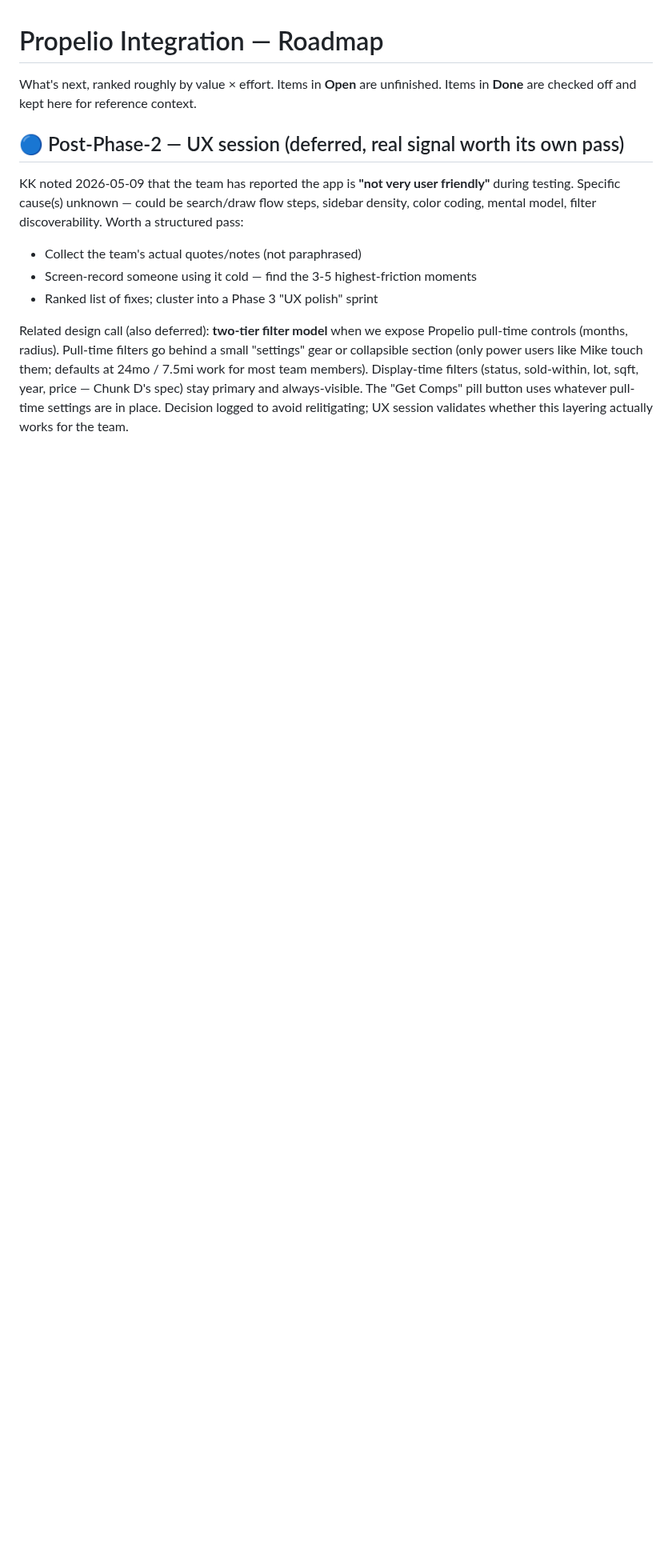
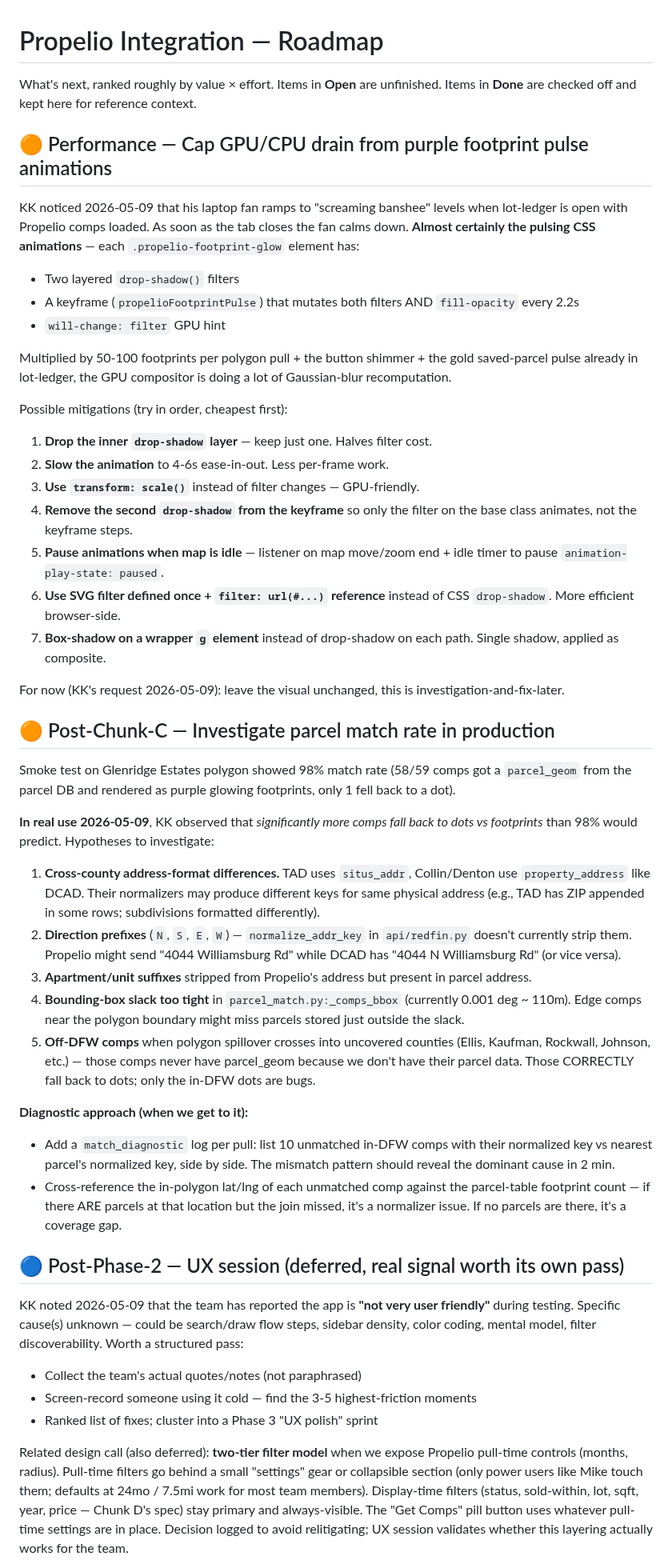
Before and after one commit to kosmickroma/lot-ledger, a Markdown page: docs/propelio/ROADMAP.md, the part around the change. Shown at 80% size. GitHub-like rendering; blank space fills up the shorter version.

Commit message:
docs(propelio): log GPU drain from pulse animations as a perf todo
KK observed laptop fan screaming when lot-ledger is open with Propelio
comps loaded; calms down on tab close. Cause is almost certainly the
multi-layer drop-shadow keyframes on 50-100 footprints. Logged with
seven ranked mitigation options for a later perf pass.

```diff
--- a/docs/propelio/ROADMAP.md
+++ b/docs/propelio/ROADMAP.md
@@ -3,6 +3,76 @@
 What's next, ranked roughly by value × effort. Items in **Open** are
 unfinished. Items in **Done** are checked off and kept here for reference
 context.
+
+## 🟠 Performance — Cap GPU/CPU drain from purple footprint pulse animations
+
+KK noticed 2026-05-09 that his laptop fan ramps to "screaming banshee"
+levels when lot-ledger is open with Propelio comps loaded. As soon as
+the tab closes the fan calms down. **Almost certainly the pulsing CSS
+animations** — each `.propelio-footprint-glow` element has:
+
+- Two layered `drop-shadow()` filters
+- A keyframe (`propelioFootprintPulse`) that mutates both filters AND
+  `fill-opacity` every 2.2s
+- `will-change: filter` GPU hint
+
+Multiplied by 50-100 footprints per polygon pull + the button shimmer +
+the gold saved-parcel pulse already in lot-ledger, the GPU compositor
+is doing a lot of Gaussian-blur recomputation.
+
+Possible mitigations (try in order, cheapest first):
+
+1. **Drop the inner `drop-shadow` layer** — keep just one. Halves filter cost.
+2. **Slow the animation** to 4-6s ease-in-out. Less per-frame work.
+3. **Use `transform: scale()`** instead of filter changes — GPU-friendly.
+4. **Remove the second `drop-shadow` from the keyframe** so only the
+   filter on the base class animates, not the keyframe steps.
+5. **Pause animations when map is idle** — listener on map move/zoom
+   end + idle timer to pause `animation-play-state: paused`.
+6. **Use SVG filter defined once + `filter: url(#...)` reference**
+   instead of CSS `drop-shadow`. More efficient browser-side.
+7. **Box-shadow on a wrapper `g` element** instead of drop-shadow on
+   each path. Single shadow, applied as composite.
+
+For now (KK's request 2026-05-09): leave the visual unchanged, this is
+investigation-and-fix-later.
+
+## 🟠 Post-Chunk-C — Investigate parcel match rate in production
+
+Smoke test on Glenridge Estates polygon showed 98% match rate
+(58/59 comps got a `parcel_geom` from the parcel DB and rendered as
+purple glowing footprints, only 1 fell back to a dot).
+
+**In real use 2026-05-09**, KK observed that *significantly more comps
+fall back to dots vs footprints* than 98% would predict. Hypotheses
+to investigate:
+
+1. **Cross-county address-format differences.** TAD uses `situs_addr`,
+   Collin/Denton use `property_address` like DCAD. Their normalizers
+   may produce different keys for same physical address (e.g., TAD has
+   ZIP appended in some rows; subdivisions formatted differently).
+2. **Direction prefixes** (`N`, `S`, `E`, `W`) — `normalize_addr_key`
+   in `api/redfin.py` doesn't currently strip them. Propelio might
+   send "4044 Williamsburg Rd" while DCAD has "4044 N Williamsburg Rd"
+   (or vice versa).
+3. **Apartment/unit suffixes** stripped from Propelio's address but
+   present in parcel address.
+4. **Bounding-box slack too tight** in `parcel_match.py:_comps_bbox`
+   (currently 0.001 deg ~ 110m). Edge comps near the polygon boundary
+   might miss parcels stored just outside the slack.
+5. **Off-DFW comps** when polygon spillover crosses into uncovered
+   counties (Ellis, Kaufman, Rockwall, Johnson, etc.) — those comps
+   never have parcel_geom because we don't have their parcel data.
+   Those CORRECTLY fall back to dots; only the in-DFW dots are bugs.
+
+**Diagnostic approach (when we get to it):**
+- Add a `match_diagnostic` log per pull: list 10 unmatched in-DFW comps
+  with their normalized key vs nearest parcel's normalized key, side by
+  side. The mismatch pattern should reveal the dominant cause in 2 min.
+- Cross-reference the in-polygon lat/lng of each unmatched comp against
+  the parcel-table footprint count — if there ARE parcels at that
+  location but the join missed, it's a normalizer issue. If no parcels
+  are there, it's a coverage gap.
 
 ## 🔵 Post-Phase-2 — UX session (deferred, real signal worth its own pass)
 
```
